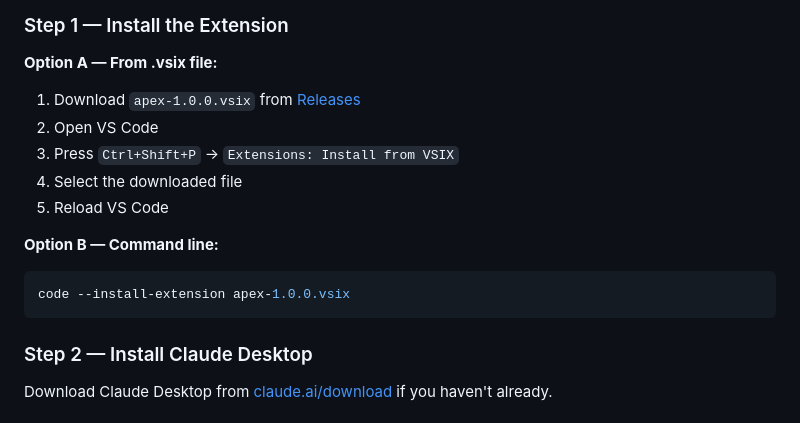
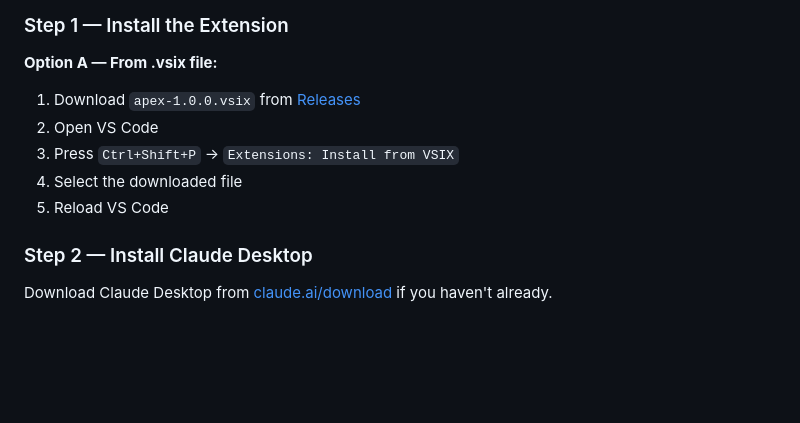
Before and after one commit to Sanju08065/Apex-MCP, a Markdown page: README.md, the part around one of its changes. Drawn GitHub-style; blank space fills up the shorter version.

````diff
--- a/README.md
+++ b/README.md
@@ -121,10 +121,6 @@ Claude Desktop  ──── MCP (stdio) ────  Apex MCP Server  ──
 4. Select the downloaded file
 5. Reload VS Code
 
-**Option B — Command line:**
-```bash
-code --install-extension apex-1.0.0.vsix
-```
 
 ### Step 2 — Install Claude Desktop
 
````
Also changed, not shown: other parts of README.md (+2 -2 lines).
